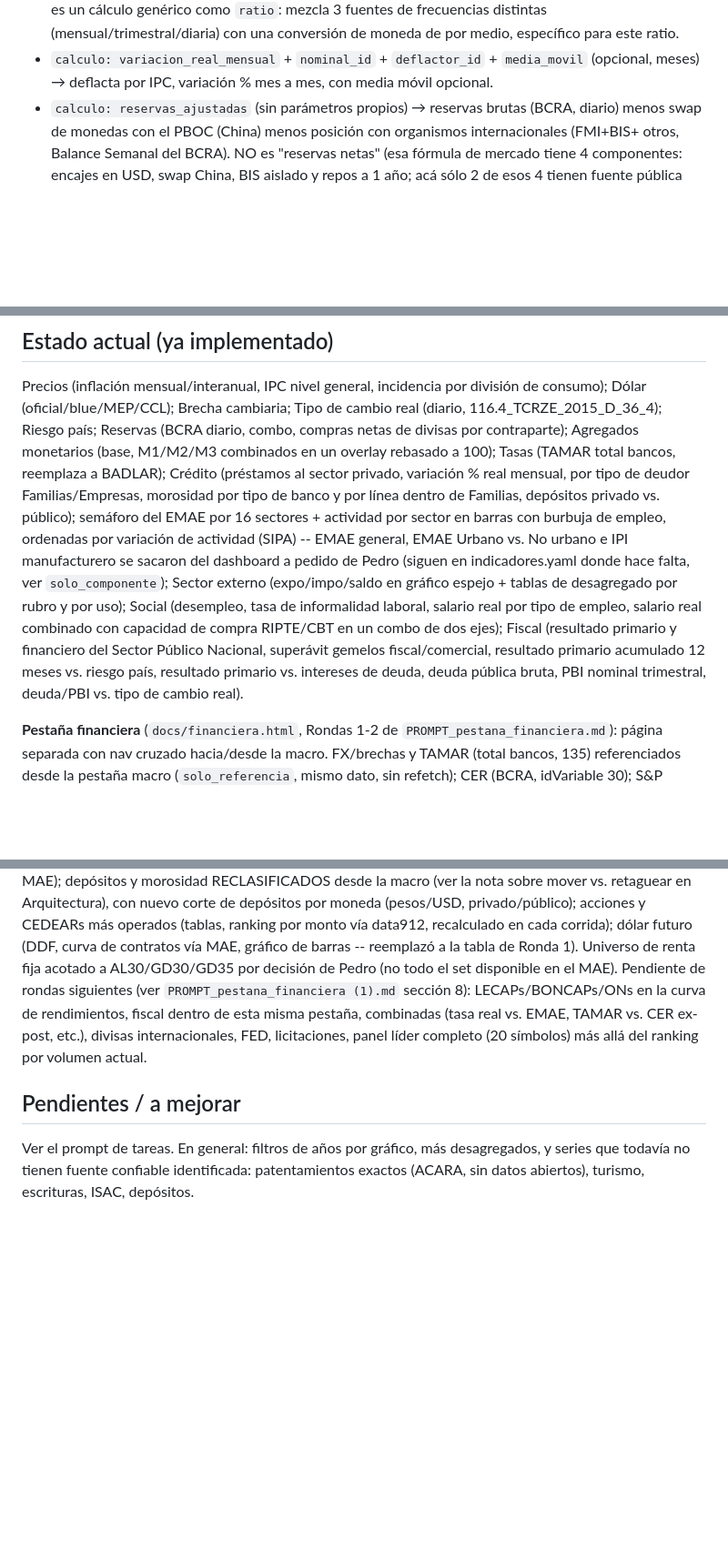
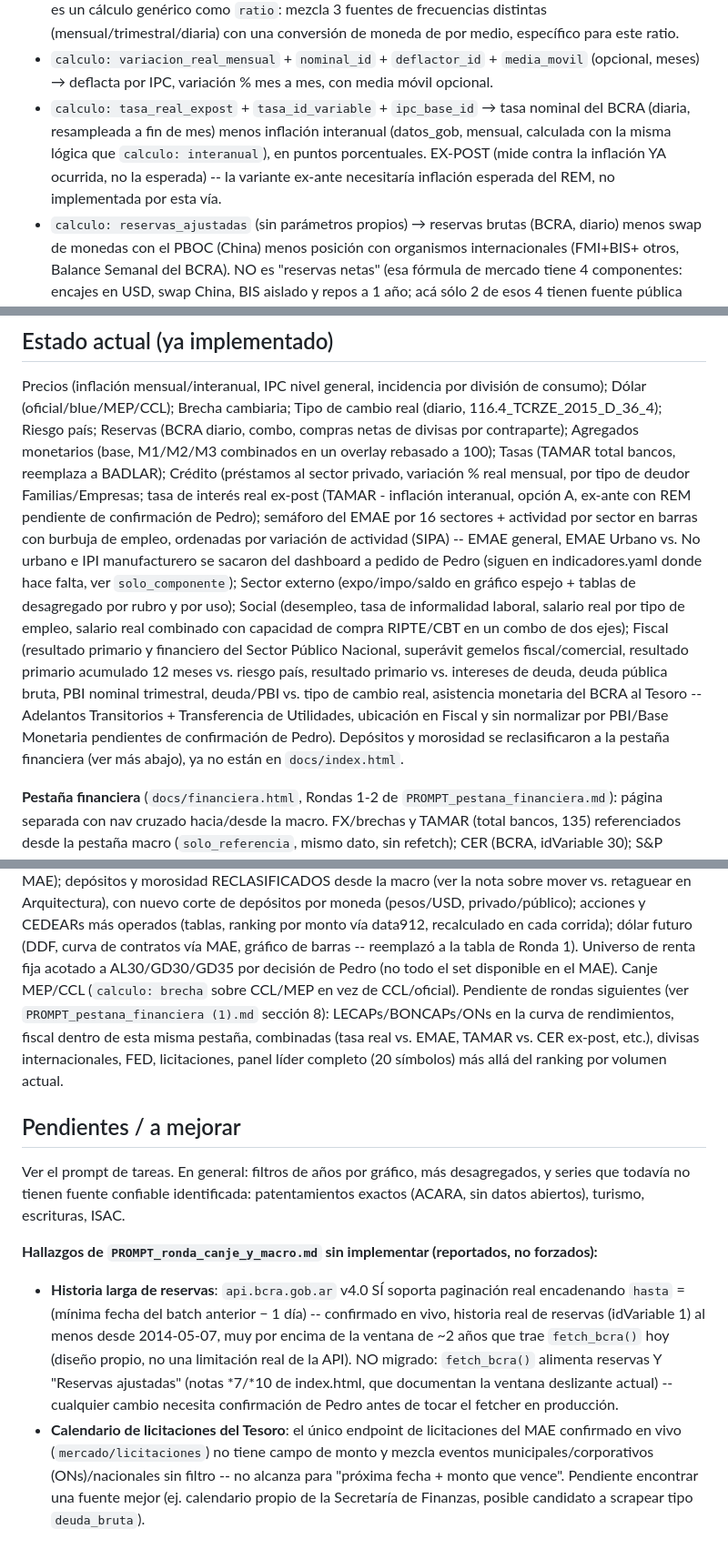
Before and after one commit to PedroTh31/Coyuntura-Pedro-Thill, a Markdown page: CLAUDE.md, 3 parts joined by grey strips. Shown at 91% size. Drawn GitHub-style; blank space fills up the shorter version.

Commit message:
docs: documentar canje MEP/CCL, asistencia BCRA y tasa real en CLAUDE.md
Co-Authored-By: Claude Sonnet 5 <noreply@anthropic.com>

```diff
--- a/CLAUDE.md
+++ b/CLAUDE.md
@@ -124,6 +124,11 @@ interactivo** (GitHub Pages) y manda un **mail** con indicadores + noticias.
   medio, específico para este ratio.
 - `calculo: variacion_real_mensual` + `nominal_id` + `deflactor_id` + `media_movil` (opcional,
   meses) → deflacta por IPC, variación % mes a mes, con media móvil opcional.
+- `calculo: tasa_real_expost` + `tasa_id_variable` + `ipc_base_id` → tasa nominal del BCRA
+  (diaria, resampleada a fin de mes) menos inflación interanual (datos_gob, mensual, calculada
+  con la misma lógica que `calculo: interanual`), en puntos porcentuales. EX-POST (mide contra
+  la inflación YA ocurrida, no la esperada) -- la variante ex-ante necesitaría inflación
+  esperada del REM, no implementada por esta vía.
 - `calculo: reservas_ajustadas` (sin parámetros propios) → reservas brutas (BCRA, diario) menos
   swap de monedas con el PBOC (China) menos posición con organismos internacionales (FMI+BIS+
   otros, Balance Semanal del BCRA). NO es "reservas netas" (esa fórmula de mercado tiene 4
@@ -292,18 +297,21 @@ cambio real (diario, 116.4_TCRZE_2015_D_36_4); Riesgo país; Reservas (BCRA diar
 compras netas de divisas por contraparte); Agregados monetarios (base, M1/M2/M3 combinados en
 un overlay rebasado a 100); Tasas (TAMAR total bancos, reemplaza a BADLAR); Crédito (préstamos
 al sector privado, variación % real mensual, por tipo de
-deudor Familias/Empresas, morosidad por tipo de banco y por línea dentro de Familias,
-depósitos privado vs. público); semáforo del EMAE por 16 sectores + actividad por sector en
-barras con burbuja de empleo, ordenadas por variación de actividad (SIPA) -- EMAE general, EMAE
-Urbano vs. No urbano e IPI manufacturero se sacaron del dashboard a pedido de Pedro (siguen en
-indicadores.yaml donde hace falta, ver `solo_componente`); Sector externo
-(expo/impo/saldo en gráfico espejo + tablas de desagregado por rubro y por uso); Social
+deudor Familias/Empresas; tasa de interés real ex-post (TAMAR - inflación interanual, opción A,
+ex-ante con REM pendiente de confirmación de Pedro); semáforo del EMAE por 16 sectores +
+actividad por sector en barras con burbuja de empleo, ordenadas por variación de actividad
+(SIPA) -- EMAE general, EMAE Urbano vs. No urbano e IPI manufacturero se sacaron del dashboard
+a pedido de Pedro (siguen en indicadores.yaml donde hace falta, ver `solo_componente`); Sector
+externo (expo/impo/saldo en gráfico espejo + tablas de desagregado por rubro y por uso); Social
 (desempleo, tasa de informalidad laboral, salario real por tipo de empleo, salario real
 combinado con capacidad de compra RIPTE/CBT en un combo de dos ejes); Fiscal (resultado
-primario y financiero del Sector Público
-Nacional, superávit gemelos fiscal/comercial, resultado primario acumulado 12 meses vs. riesgo
-país, resultado primario vs. intereses de deuda, deuda pública bruta, PBI nominal trimestral,
-deuda/PBI vs. tipo de cambio real).
+primario y financiero del Sector Público Nacional, superávit gemelos fiscal/comercial,
+resultado primario acumulado 12 meses vs. riesgo país, resultado primario vs. intereses de
+deuda, deuda pública bruta, PBI nominal trimestral, deuda/PBI vs. tipo de cambio real,
+asistencia monetaria del BCRA al Tesoro -- Adelantos Transitorios + Transferencia de
+Utilidades, ubicación en Fiscal y sin normalizar por PBI/Base Monetaria pendientes de
+confirmación de Pedro). Depósitos y morosidad se reclasificaron a la pestaña financiera (ver
+más abajo), ya no están en `docs/index.html`.
 
 **Pestaña financiera** (`docs/financiera.html`, Rondas 1-2 de `PROMPT_pestana_financiera.md`):
 página separada con nav cruzado hacia/desde la macro. FX/brechas y TAMAR (total bancos, 135)
@@ -320,12 +328,27 @@ nuevo corte de depósitos por moneda (pesos/USD, privado/público); acciones y C
 operados (tablas, ranking por monto vía data912, recalculado en cada corrida); dólar futuro
 (DDF, curva de contratos vía MAE, gráfico de barras -- reemplazó a la tabla de Ronda 1).
 Universo de renta fija acotado a AL30/GD30/GD35 por decisión de Pedro (no todo el set
-disponible en el MAE). Pendiente de rondas siguientes (ver `PROMPT_pestana_financiera (1).md`
-sección 8): LECAPs/BONCAPs/ONs en la curva de rendimientos, fiscal dentro de esta misma
-pestaña, combinadas (tasa real vs. EMAE, TAMAR vs. CER ex-post, etc.), divisas internacionales,
-FED, licitaciones, panel líder completo (20 símbolos) más allá del ranking por volumen actual.
+disponible en el MAE). Canje MEP/CCL (`calculo: brecha` sobre CCL/MEP en vez de CCL/oficial).
+Pendiente de rondas siguientes (ver `PROMPT_pestana_financiera (1).md` sección 8):
+LECAPs/BONCAPs/ONs en la curva de rendimientos, fiscal dentro de esta misma pestaña,
+combinadas (tasa real vs. EMAE, TAMAR vs. CER ex-post, etc.), divisas internacionales, FED,
+licitaciones, panel líder completo (20 símbolos) más allá del ranking por volumen actual.
 
 ## Pendientes / a mejorar
 Ver el prompt de tareas. En general: filtros de años por gráfico, más desagregados, y series que
 todavía no tienen fuente confiable identificada: patentamientos exactos (ACARA, sin datos
-abiertos), turismo, escrituras, ISAC, depósitos.
+abiertos), turismo, escrituras, ISAC.
+
+**Hallazgos de `PROMPT_ronda_canje_y_macro.md` sin implementar (reportados, no forzados):**
+- **Historia larga de reservas**: `api.bcra.gob.ar` v4.0 SÍ soporta paginación real encadenando
+  `hasta` = (mínima fecha del batch anterior − 1 día) -- confirmado en vivo, historia real de
+  reservas (idVariable 1) al menos desde 2014-05-07, muy por encima de la ventana de ~2 años
+  que trae `fetch_bcra()` hoy (diseño propio, no una limitación real de la API). NO migrado:
+  `fetch_bcra()` alimenta reservas Y "Reservas ajustadas" (notas *7/*10 de index.html, que
+  documentan la ventana deslizante actual) -- cualquier cambio necesita confirmación de Pedro
+  antes de tocar el fetcher en producción.
+- **Calendario de licitaciones del Tesoro**: el único endpoint de licitaciones del MAE
+  confirmado en vivo (`mercado/licitaciones`) no tiene campo de monto y mezcla eventos
+  municipales/corporativos (ONs)/nacionales sin filtro -- no alcanza para "próxima fecha +
+  monto que vence". Pendiente encontrar una fuente mejor (ej. calendario propio de la
+  Secretaría de Finanzas, posible candidato a scrapear tipo `deuda_bruta`).
```
